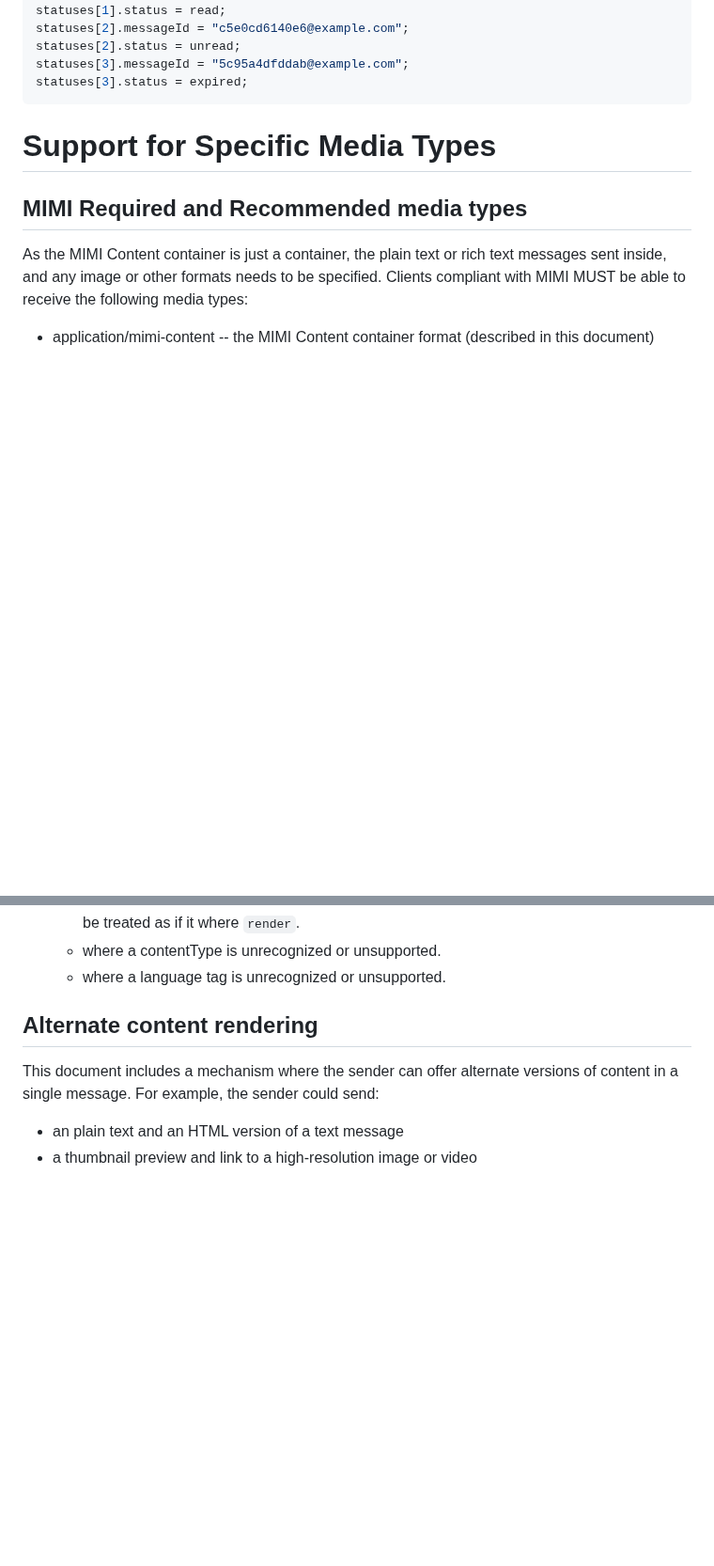
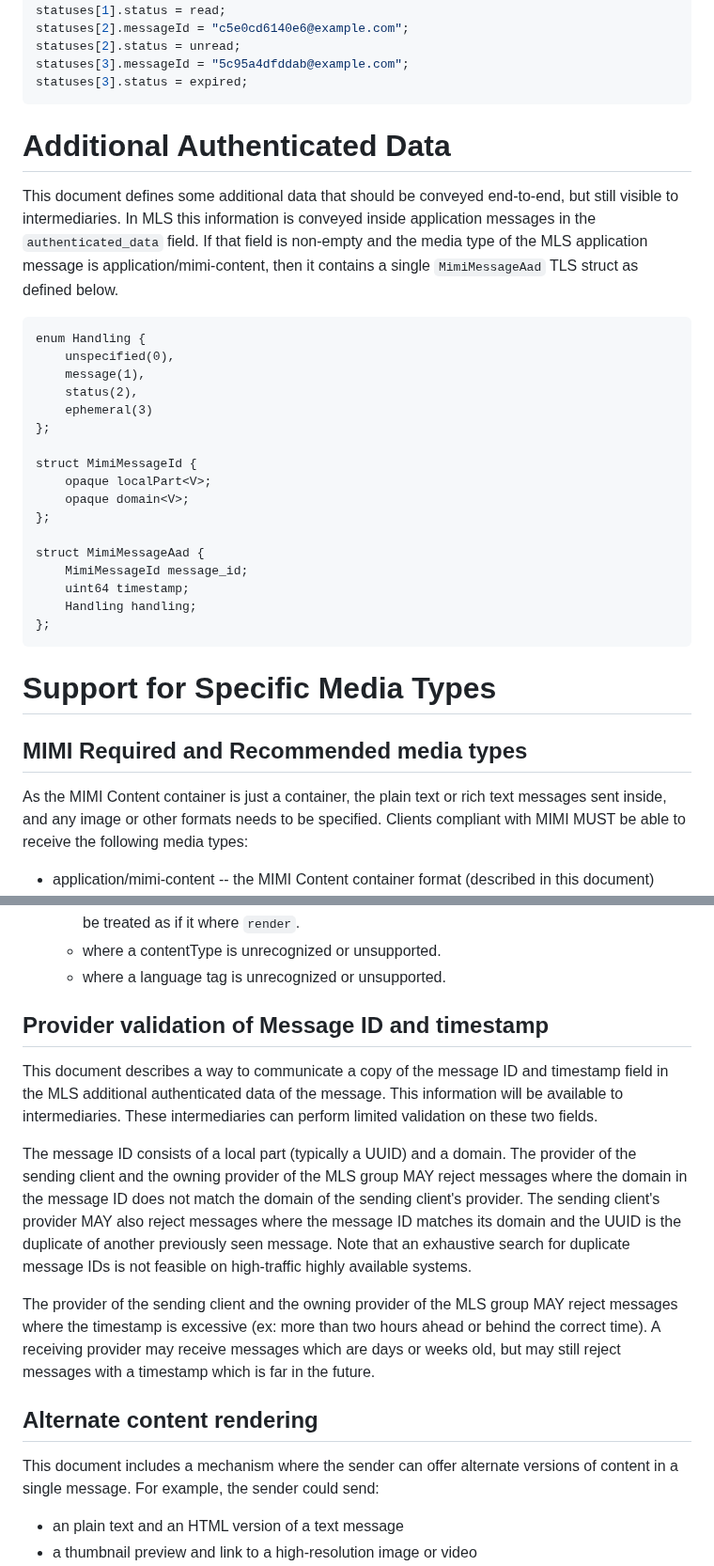
Before and after one commit to ietf-wg-mimi/draft-ietf-mimi-content, a Markdown page: draft-ietf-mimi-content.md, 2 parts joined by grey strips. Shown at 94% size. GitHub-like rendering; blank space fills up the shorter version.

Commit message:
created a way for the messageId and timestamp to be shared in the MLS authenticated_data field

```diff
--- a/draft-ietf-mimi-content.md
+++ b/draft-ietf-mimi-content.md
@@ -807,6 +807,35 @@ statuses[3].messageId = "5c95a4dfddab@example.com";
 statuses[3].status = expired;
 ~~~~~~~
 
+# Additional Authenticated Data
+
+This document defines some additional data that should be
+conveyed end-to-end, but still visible to intermediaries.
+In MLS this information is conveyed inside application messages in the
+`authenticated_data` field. If that field is non-empty and the
+media type of the MLS application message is application/mimi-content,
+then it contains a single `MimiMessageAad` TLS struct as defined
+below.
+
+~~~~~ tls
+enum Handling {
+    unspecified(0),
+    message(1),
+    status(2),
+    ephemeral(3)
+};
+
+struct MimiMessageId {
+    opaque localPart<V>;
+    opaque domain<V>;
+};
+
+struct MimiMessageAad {
+    MimiMessageId message_id;
+    uint64 timestamp;
+    Handling handling;
+};
+~~~~~
 
 # Support for Specific Media Types
 
@@ -976,6 +1008,28 @@ cases, and should not be considered the result of a malicious sender.
   unknown value should be treated as if it where `render`.
   - where a contentType is unrecognized or unsupported.
   - where a language tag is unrecognized or unsupported.
+
+## Provider validation of Message ID and timestamp
+
+This document describes a way to communicate a copy of the message ID and
+timestamp field in the MLS additional authenticated data of the message.
+This information will be available to intermediaries. These intermediaries
+can perform limited validation on these two fields.
+
+The message ID consists of a local part (typically a UUID) and a domain.
+The provider of the sending client and the owning provider of the MLS group
+MAY reject messages where the domain in the message ID does not match the
+domain of the sending client's provider. The sending client's provider MAY
+also reject messages where the message ID matches its domain and the UUID
+is the duplicate of another previously seen message. Note that an exhaustive
+search for duplicate message IDs is not feasible on high-traffic highly
+available systems.
+
+The provider of the sending client and the owning provider of the MLS group
+MAY reject messages where the timestamp is excessive (ex: more than two
+hours ahead or behind the correct time). A receiving provider may receive
+messages which are days or weeks old, but may still reject messages with a
+timestamp which is far in the future.
 
 ## Alternate content rendering
 
```
Also changed, not shown: other parts of draft-ietf-mimi-content.md (+8 -2 lines).
